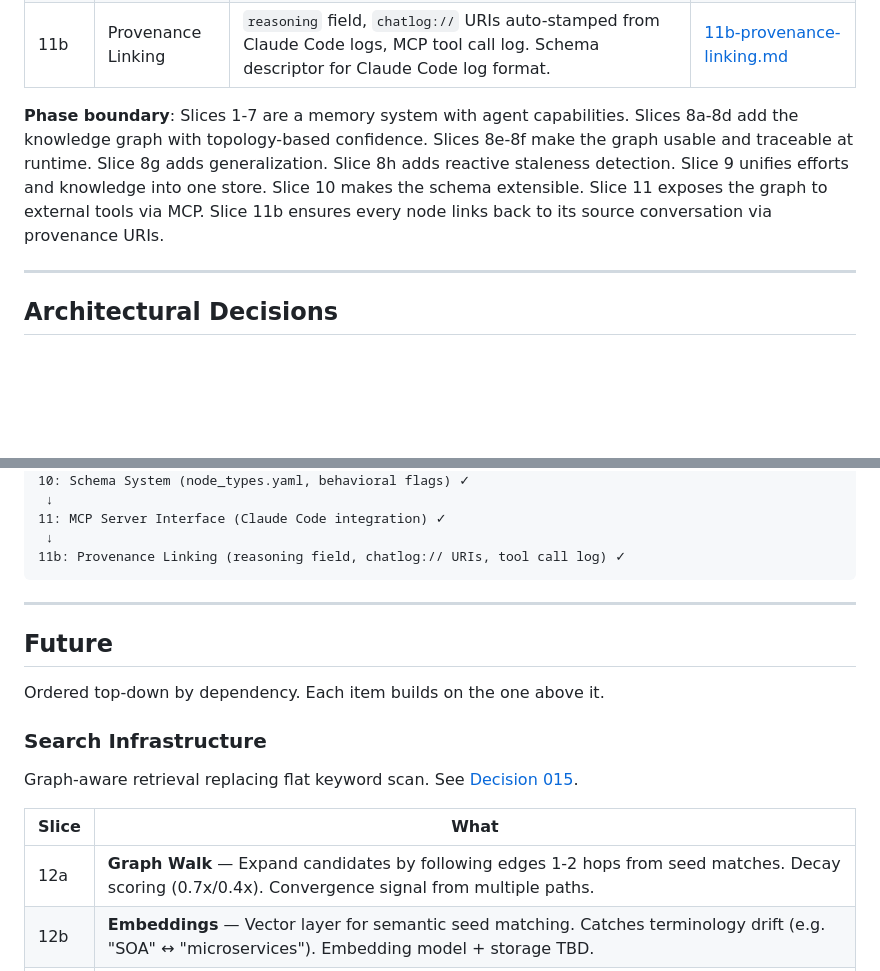
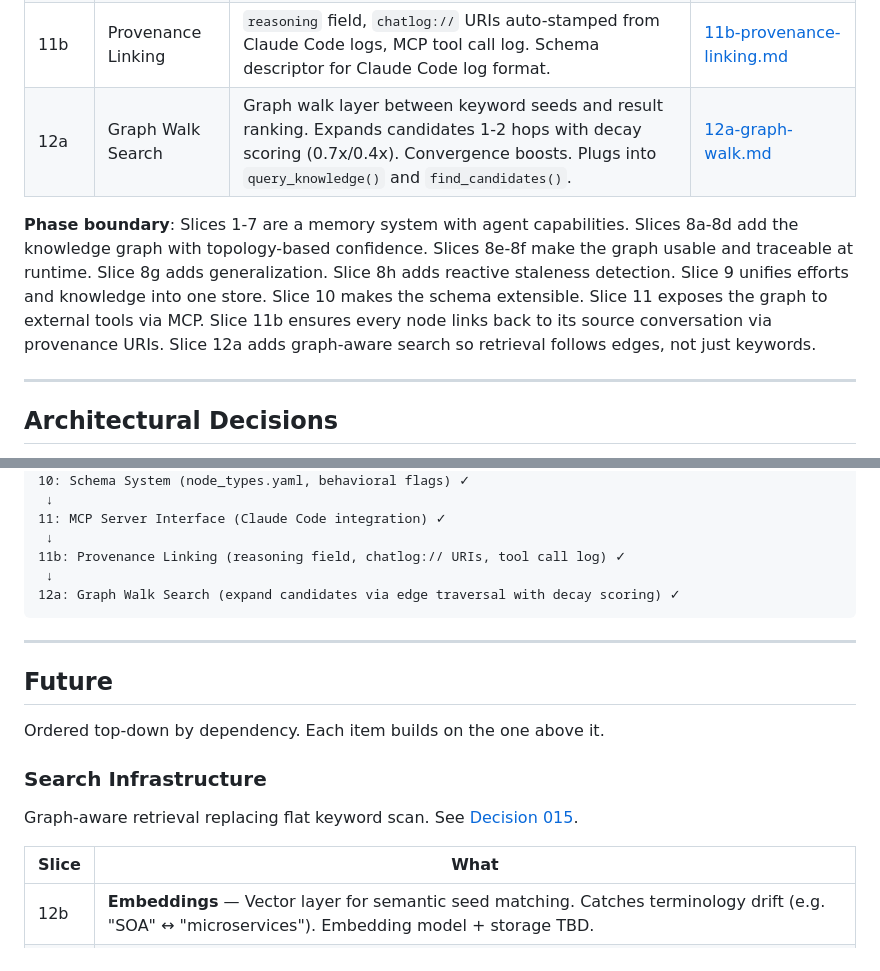
Before and after one commit to AlexZan/knowledge-network, a Markdown page: docs/slices/README.md, 2 parts joined by grey strips. GitHub-like rendering; blank space fills up the shorter version.

Commit message:
Mark Slice 12a complete in roadmap
Co-Authored-By: Claude Opus 4.6 <noreply@anthropic.com>

````diff
--- a/docs/slices/README.md
+++ b/docs/slices/README.md
@@ -29,8 +29,9 @@ CCM whitepaper published (Slices 1-4). Now building toward the Knowledge Network
 | 10 | Schema System | `node_types.yaml` as single source of truth for node/edge types. Behavioral flags (`extractable`, `tool_addable`, `show_in_display`, `linkable`). All consumers wired to schema helpers. Backward compat preserved. | — |
 | 11 | MCP Server Interface | Expose KG tools as MCP server for Claude Code. 8 tools (add/query knowledge, effort CRUD). Human-readable output formatting. Stdio transport. | — |
 | 11b | Provenance Linking | `reasoning` field, `chatlog://` URIs auto-stamped from Claude Code logs, MCP tool call log. Schema descriptor for Claude Code log format. | [11b-provenance-linking.md](11b-provenance-linking.md) |
+| 12a | Graph Walk Search | Graph walk layer between keyword seeds and result ranking. Expands candidates 1-2 hops with decay scoring (0.7x/0.4x). Convergence boosts. Plugs into `query_knowledge()` and `find_candidates()`. | [12a-graph-walk.md](12a-graph-walk.md) |
 
-**Phase boundary**: Slices 1-7 are a memory system with agent capabilities. Slices 8a-8d add the knowledge graph with topology-based confidence. Slices 8e-8f make the graph usable and traceable at runtime. Slice 8g adds generalization. Slice 8h adds reactive staleness detection. Slice 9 unifies efforts and knowledge into one store. Slice 10 makes the schema extensible. Slice 11 exposes the graph to external tools via MCP. Slice 11b ensures every node links back to its source conversation via provenance URIs.
+**Phase boundary**: Slices 1-7 are a memory system with agent capabilities. Slices 8a-8d add the knowledge graph with topology-based confidence. Slices 8e-8f make the graph usable and traceable at runtime. Slice 8g adds generalization. Slice 8h adds reactive staleness detection. Slice 9 unifies efforts and knowledge into one store. Slice 10 makes the schema extensible. Slice 11 exposes the graph to external tools via MCP. Slice 11b ensures every node links back to its source conversation via provenance URIs. Slice 12a adds graph-aware search so retrieval follows edges, not just keywords.
 
 ---
 
@@ -62,6 +63,8 @@ CCM whitepaper published (Slices 1-4). Now building toward the Knowledge Network
 11: MCP Server Interface (Claude Code integration) ✓
  ↓
 11b: Provenance Linking (reasoning field, chatlog:// URIs, tool call log) ✓
+ ↓
+12a: Graph Walk Search (expand candidates via edge traversal with decay scoring) ✓
 ```
 
 ---
@@ -76,7 +79,6 @@ Graph-aware retrieval replacing flat keyword scan. See [Decision 015](../decisio
 
 | Slice | What |
 |-------|------|
-| 12a | **Graph Walk** — Expand candidates by following edges 1-2 hops from seed matches. Decay scoring (0.7x/0.4x). Convergence signal from multiple paths. |
 | 12b | **Embeddings** — Vector layer for semantic seed matching. Catches terminology drift (e.g. "SOA" ↔ "microservices"). Embedding model + storage TBD. |
 | 12c | **Batch LLM Classification** — One prompt for N candidates instead of N calls. Major cost reduction at scale. |
 | 12d | **Hybrid Retrieval** — Wire 12a-c into three-layer pipeline: seed match → graph walk → LLM classify top-15. |
````
